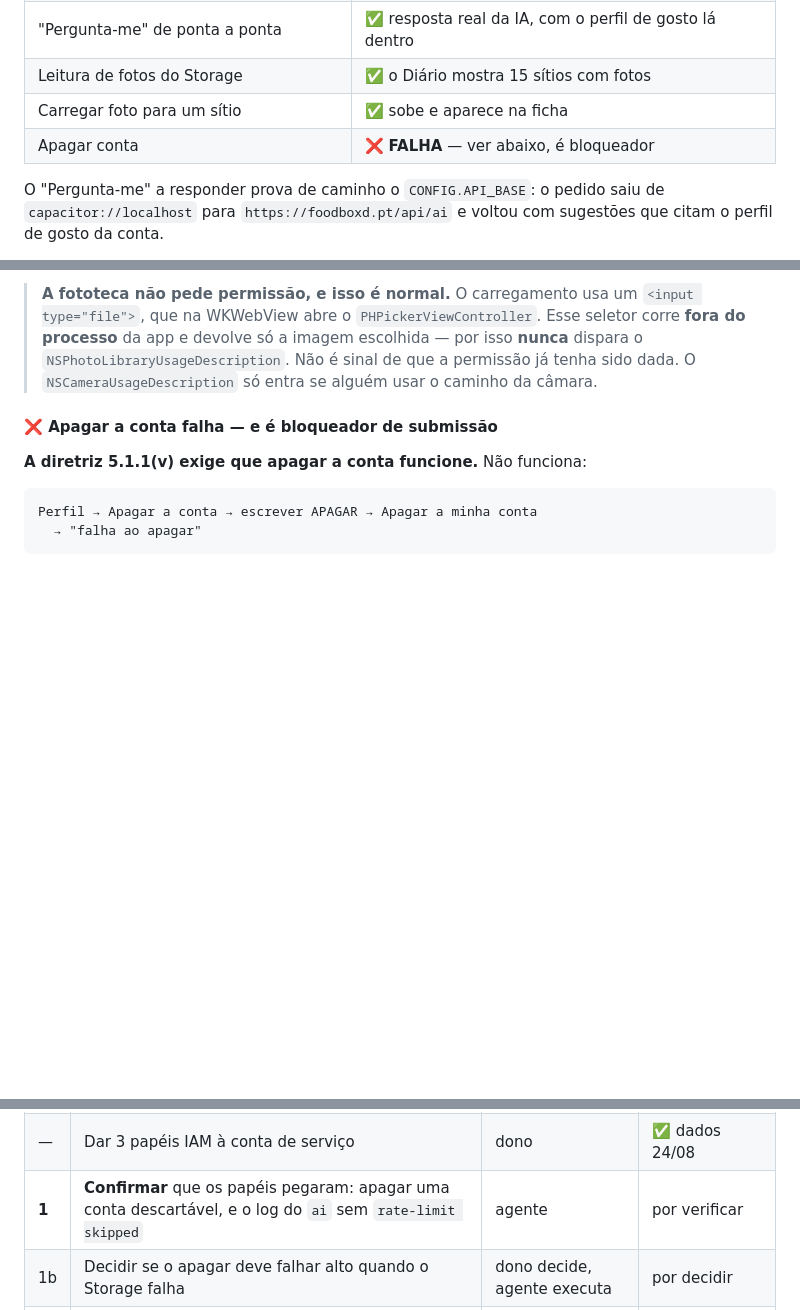
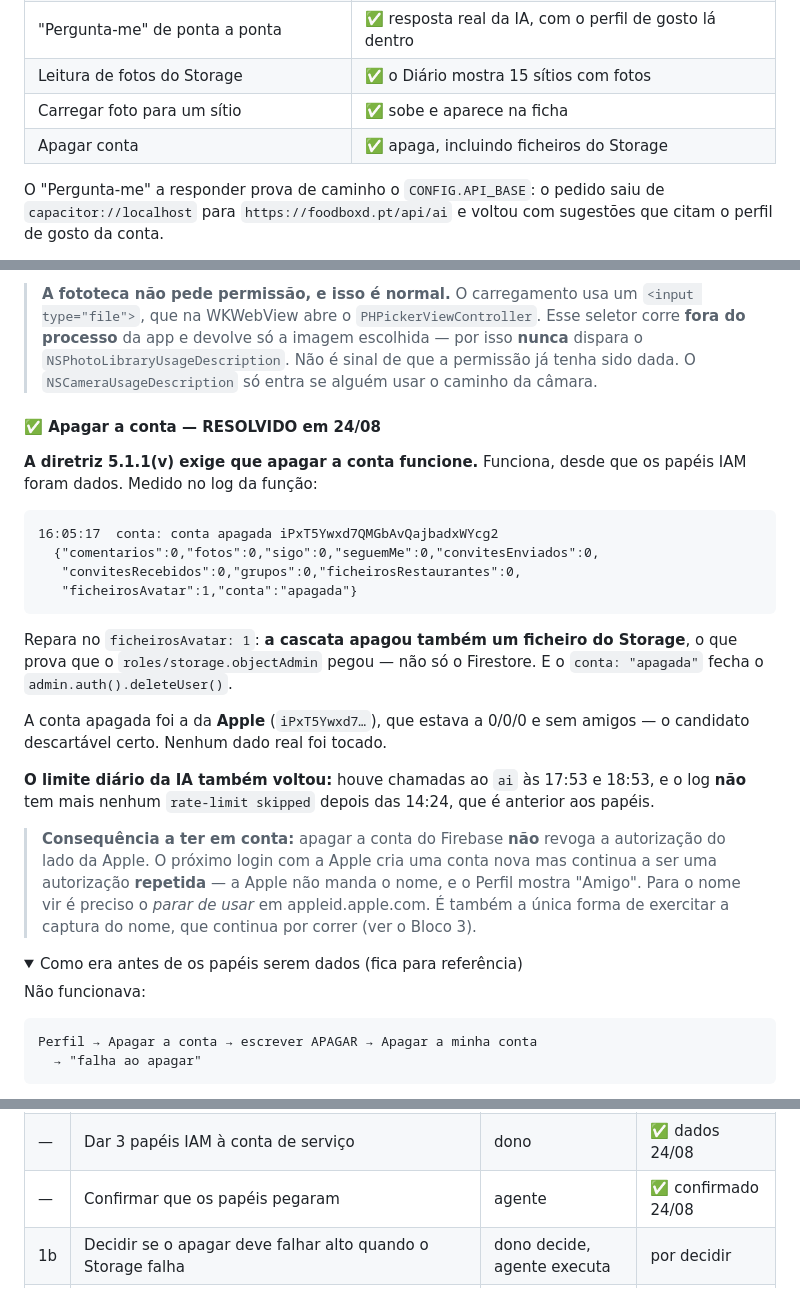
Before and after one commit to pedromouzinho/FoodboxdV2-APP, a Markdown page: HANDOFF-IOS-AGENTE.md, 3 parts joined by grey strips. Rendered like a GitHub page; folded sections open; blank space fills up the shorter version.

Commit message:
Apagar a conta funciona — o bloqueador da 5.1.1(v) cai
Confirmado no log, e já tinha acontecido antes de eu ir ver:

  16:05:17  conta apagada iPxT5Ywxd7QMGbAvQajbadxWYcg2
    {...,"ficheirosAvatar":1,"conta":"apagada"}

O ficheirosAvatar: 1 é o detalhe que interessa: a cascata apagou também um
ficheiro do Storage, o que prova que o storage.objectAdmin pegou, e não só o
datastore.user. O conta: apagada fecha o admin.auth().deleteUser().

A conta apagada foi a da Apple, que estava a 0/0/0 e sem amigos — o descartável
certo. Nenhum dado real foi tocado.

O limite diário da IA também voltou: houve chamadas ao ai às 17:53 e 18:53 e não
há mais nenhum rate-limit skipped depois das 14:24, anterior aos papéis. A mesma
permissão destrancou as duas coisas, como estava previsto.

Fica escrita uma consequência que não é óbvia: apagar a conta do Firebase NÃO
revoga a autorização do lado da Apple. O próximo login com a Apple cria conta
nova mas continua a ser autorização repetida — a Apple não manda o nome e o
Perfil mostra Amigo. O parar de usar continua a ser a única forma de exercitar a
captura do nome.

O diagnóstico antigo fica em <details>, para referência de quem vier a ver um
PERMISSION_DENIED outra vez.

Co-Authored-By: Claude Opus 5 <noreply@anthropic.com>

````diff
--- a/HANDOFF-IOS-AGENTE.md
+++ b/HANDOFF-IOS-AGENTE.md
@@ -663,7 +663,7 @@ que é pedida **só aí**, nunca no arranque), e **apagar conta**.
 | "Pergunta-me" de ponta a ponta | ✅ resposta real da IA, com o perfil de gosto lá dentro |
 | Leitura de fotos do Storage | ✅ o Diário mostra 15 sítios com fotos |
 | Carregar foto para um sítio | ✅ sobe e aparece na ficha |
-| Apagar conta | ❌ **FALHA** — ver abaixo, é bloqueador |
+| Apagar conta | ✅ apaga, incluindo ficheiros do Storage |
 
 O "Pergunta-me" a responder prova de caminho o `CONFIG.API_BASE`: o pedido saiu
 de `capacitor://localhost` para `https://foodboxd.pt/api/ai` e voltou com
@@ -698,9 +698,40 @@ sugestões que citam o perfil de gosto da conta.
 > que a permissão já tenha sido dada. O `NSCameraUsageDescription` só entra se
 > alguém usar o caminho da câmara.
 
-#### ❌ Apagar a conta falha — e é bloqueador de submissão
+#### ✅ Apagar a conta — RESOLVIDO em 24/08
 
-**A diretriz 5.1.1(v) exige que apagar a conta funcione.** Não funciona:
+**A diretriz 5.1.1(v) exige que apagar a conta funcione.** Funciona, desde que os
+papéis IAM foram dados. Medido no log da função:
+
+```
+16:05:17  conta: conta apagada iPxT5Ywxd7QMGbAvQajbadxWYcg2
+  {"comentarios":0,"fotos":0,"sigo":0,"seguemMe":0,"convitesEnviados":0,
+   "convitesRecebidos":0,"grupos":0,"ficheirosRestaurantes":0,
+   "ficheirosAvatar":1,"conta":"apagada"}
+```
+
+Repara no `ficheirosAvatar: 1`: **a cascata apagou também um ficheiro do
+Storage**, o que prova que o `roles/storage.objectAdmin` pegou — não só o
+Firestore. E o `conta: "apagada"` fecha o `admin.auth().deleteUser()`.
+
+A conta apagada foi a da **Apple** (`iPxT5Ywxd7…`), que estava a 0/0/0 e sem
+amigos — o candidato descartável certo. Nenhum dado real foi tocado.
+
+**O limite diário da IA também voltou:** houve chamadas ao `ai` às 17:53 e 18:53,
+e o log **não** tem mais nenhum `rate-limit skipped` depois das 14:24, que é
+anterior aos papéis.
+
+> **Consequência a ter em conta:** apagar a conta do Firebase **não** revoga a
+> autorização do lado da Apple. O próximo login com a Apple cria uma conta nova
+> mas continua a ser uma autorização **repetida** — a Apple não manda o nome, e o
+> Perfil mostra "Amigo". Para o nome vir é preciso o *parar de usar* em
+> appleid.apple.com. É também a única forma de exercitar a captura do nome, que
+> continua por correr (ver o Bloco 3).
+
+<details>
+<summary>Como era antes de os papéis serem dados (fica para referência)</summary>
+
+Não funcionava:
 
 ```
 Perfil → Apagar a conta → escrever APAGAR → Apagar a minha conta
@@ -1017,7 +1050,7 @@ quem chegar a seguir lê o repositório, não o chat.
 | — | "Pergunta-me" + permissão de localização (4.2) | agente | ✅ medido |
 | — | Carregar foto para um sítio (4.2) | agente | ✅ sobe e aparece |
 | — | Dar 3 papéis IAM à conta de serviço | dono | ✅ dados 24/08 |
-| **1** | **Confirmar** que os papéis pegaram: apagar uma conta descartável, e o log do `ai` sem `rate-limit skipped` | agente | por verificar |
+| — | Confirmar que os papéis pegaram | agente | ✅ confirmado 24/08 |
 | 1b | Decidir se o apagar deve falhar alto quando o Storage falha | dono decide, agente executa | por decidir |
 | 3b | O 2.º pedido de localização diz "localhost" — `@capacitor/geolocation` | dono decide, agente executa | por decidir |
 | — | Etiquetas de privacidade (4.3) | agente | ✅ levantadas do código |
````
Also changed, not shown: other parts of HANDOFF-IOS-AGENTE.md (+2 -0 lines).
